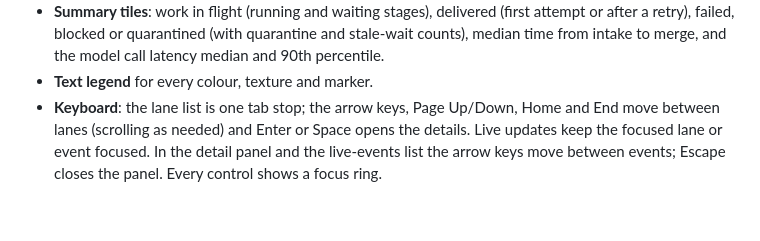
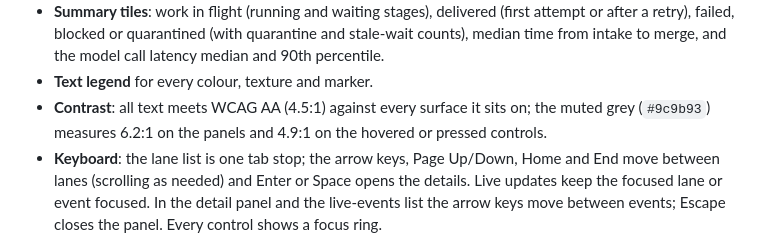
Before and after one commit to os-santiago/ai-sdlc, a Markdown page: docs/operations/flow-console.md, the part around one of its changes. GitHub-like rendering; blank space fills up the shorter version.

```diff
--- a/docs/operations/flow-console.md
+++ b/docs/operations/flow-console.md
@@ -75,6 +94,9 @@ no workflow authority. It is off by default.
   quarantine and stale-wait counts), median time from intake to merge, and the
   model call latency median and 90th percentile.
 - **Text legend** for every colour, texture and marker.
+- **Contrast**: all text meets WCAG AA (4.5:1) against every surface it sits
+  on; the muted grey (`#9c9b93`) measures 6.2:1 on the panels and 4.9:1 on the
+  hovered or pressed controls.
 - **Keyboard**: the lane list is one tab stop; the arrow keys, Page Up/Down,
   Home and End move between lanes (scrolling as needed) and Enter or Space
   opens the details. Live updates keep the focused lane or event focused. In the detail panel and the live-events list the arrow
```
Also changed, not shown: other parts of docs/operations/flow-console.md (+25 -6 lines), docs/operations/flow-console-1280.png, docs/operations/flow-console-detail.png, docs/operations/flow-console-feed.png, docs/operations/flow-console.png, 3 other files.
